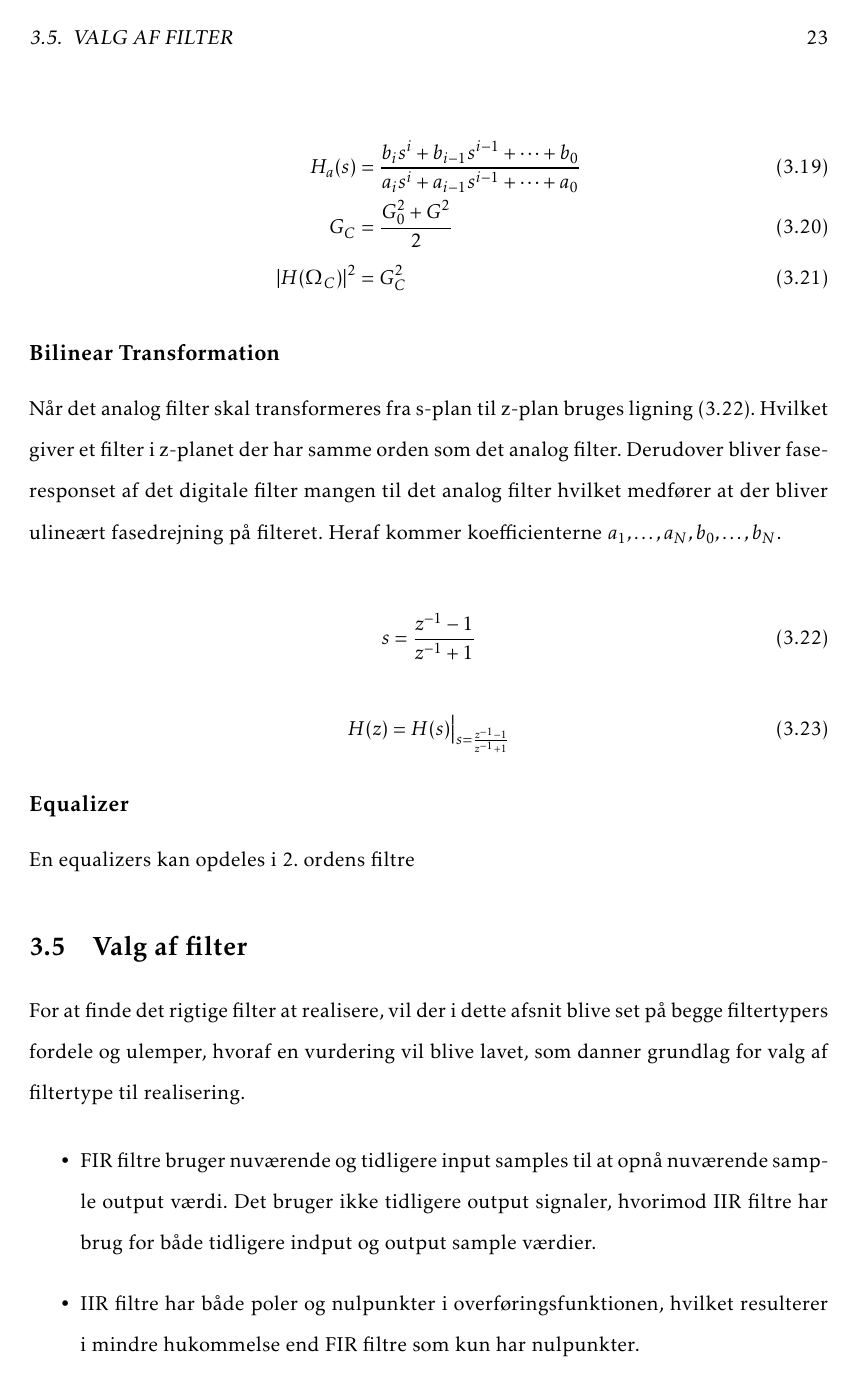
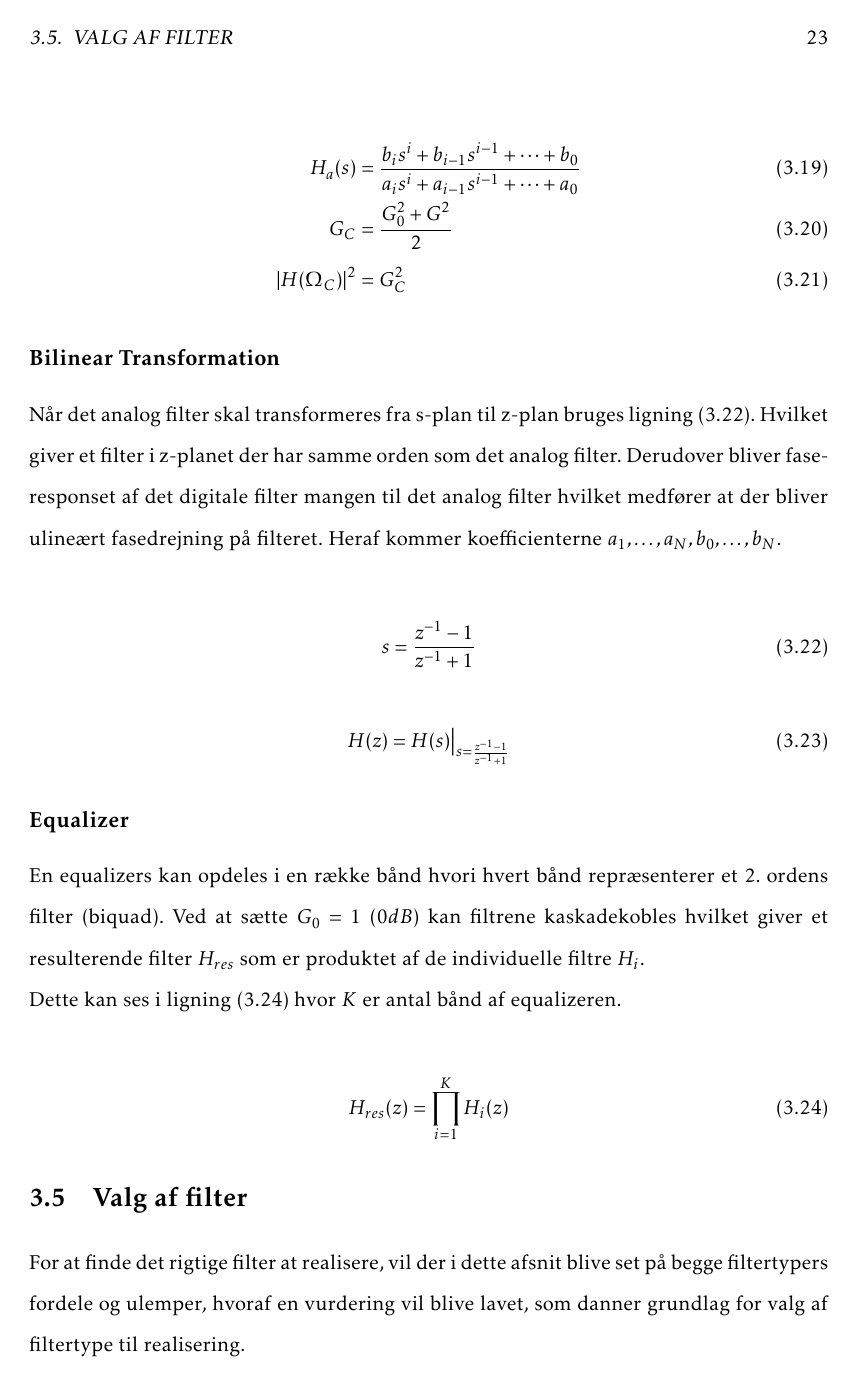
Before and after one commit to fraannk/sdu-gruppe3-2017, a LaTeX book (rapport.tex, which reads section/iir.tex): page 25 of 43. Compiled offline with pdfLaTeX.

Commit message:
04-05 opdater

```diff
--- a/section/iir.tex
+++ b/section/iir.tex
@@ -82,4 +82,12 @@ består af følgende trin.
 
    \subsection{Equalizer}
 
-   En equalizers kan opdeles i 2. ordens filtre
+   En equalizers kan opdeles i en række bånd hvori hvert bånd repræsenterer et
+   2. ordens filter (biquad). Ved at sætte $G_0 = 1$ ($0 dB$) kan filtrene kaskadekobles hvilket giver
+   et resulterende filter $H_{res}$ som er produktet af de individuelle filtre $H_i$. \\
+   Dette kan ses i ligning (\ref{eq:kaskade_iir}) hvor $K$ er antal bånd af equalizeren.
+
+   \begin{align}
+    H_{res}(z) = \prod_{i=1}^{K} H_i(z)
+    \label{eq:kaskade_iir}
+   \end{align}
```
Also changed, not shown: section/filter_design.tex (+3 -6 lines), section/iir.tex (2 more changed lines).
